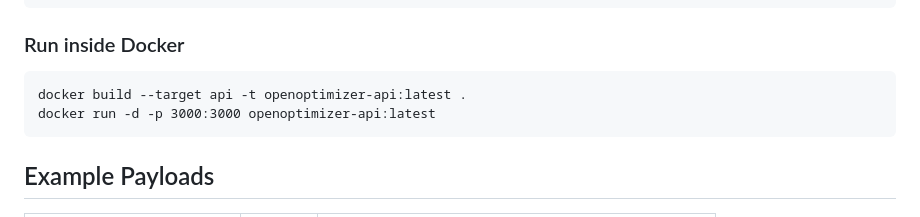
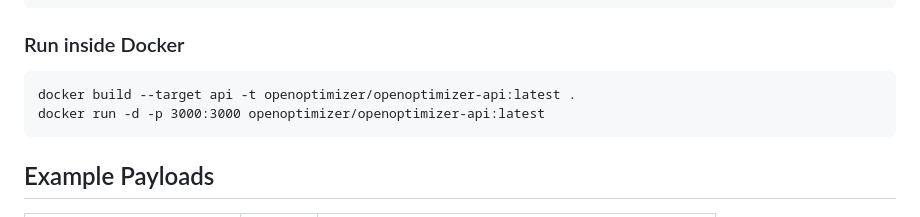
Before and after one commit to openoptimizer/openoptimizer, a Markdown page: README.md, the part around the change. GitHub-like rendering.

Commit message:
chore: update Docker image naming to use openoptimizer namespace

````diff
--- a/README.md
+++ b/README.md
@@ -58,8 +58,8 @@ curl -s -X POST http://localhost:3000/api/optimize ^
 ### Run inside Docker
 
 ```cmd
-docker build --target api -t openoptimizer-api:latest .
-docker run -d -p 3000:3000 openoptimizer-api:latest
+docker build --target api -t openoptimizer/openoptimizer-api:latest .
+docker run -d -p 3000:3000 openoptimizer/openoptimizer-api:latest
 ```
 
 ## Example Payloads
````
